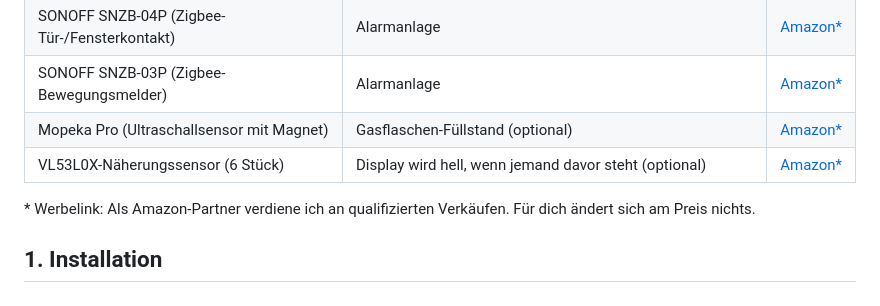
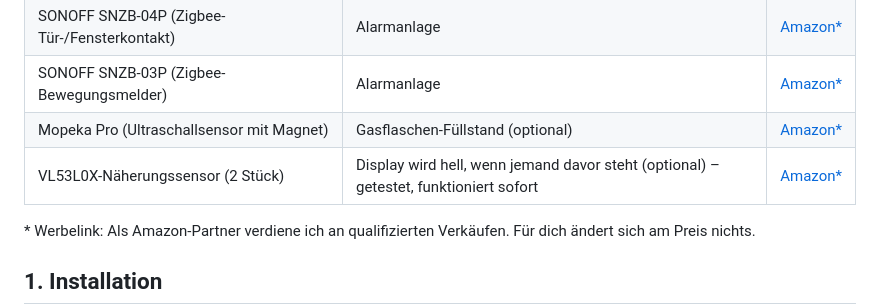
Before and after one commit to Wohnmobil-Display/Wohnmobil-Display, a Markdown page: README.md, the part around the change. GitHub-like rendering.

Commit message:
Einkaufsliste: VL53L0X-Näherungssensor 2er-Pack (getestet)

```diff
--- a/README.md
+++ b/README.md
@@ -149,7 +149,7 @@ sind vorhanden – nur die beiden Bauteile an die Kabelenden anlöten:
 | SONOFF SNZB-04P (Zigbee-Tür-/Fensterkontakt) | Alarmanlage | [Amazon\*](https://www.amazon.de/dp/B0DD3SQYV9?tag=wohnmobildisp-21) |
 | SONOFF SNZB-03P (Zigbee-Bewegungsmelder) | Alarmanlage | [Amazon\*](https://www.amazon.de/dp/B0C1GB4DVR?tag=wohnmobildisp-21) |
 | Mopeka Pro (Ultraschallsensor mit Magnet) | Gasflaschen-Füllstand (optional) | [Amazon\*](https://www.amazon.de/dp/B0GCD1Q4HP?tag=wohnmobildisp-21) |
-| VL53L0X-Näherungssensor (6 Stück) | Display wird hell, wenn jemand davor steht (optional) | [Amazon\*](https://www.amazon.de/dp/B0D3PRSV3B?tag=wohnmobildisp-21) |
+| VL53L0X-Näherungssensor (2 Stück) | Display wird hell, wenn jemand davor steht (optional) – getestet, funktioniert sofort | [Amazon\*](https://www.amazon.de/dp/B0FPQRKR9T?tag=wohnmobildisp-21) |
 
 \* Werbelink: Als Amazon-Partner verdiene ich an qualifizierten Verkäufen. Für dich ändert sich am Preis nichts.
 
```
